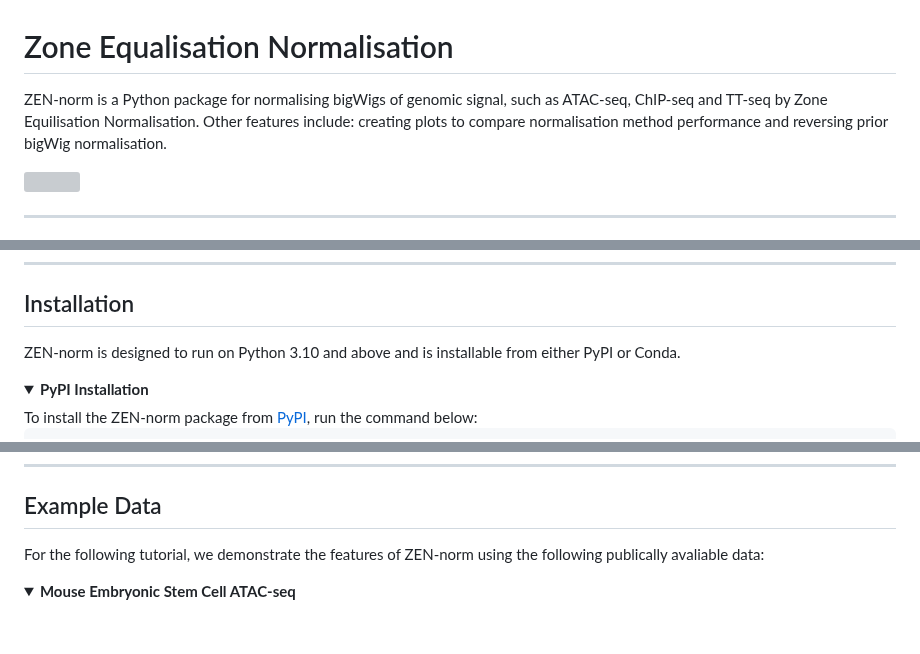
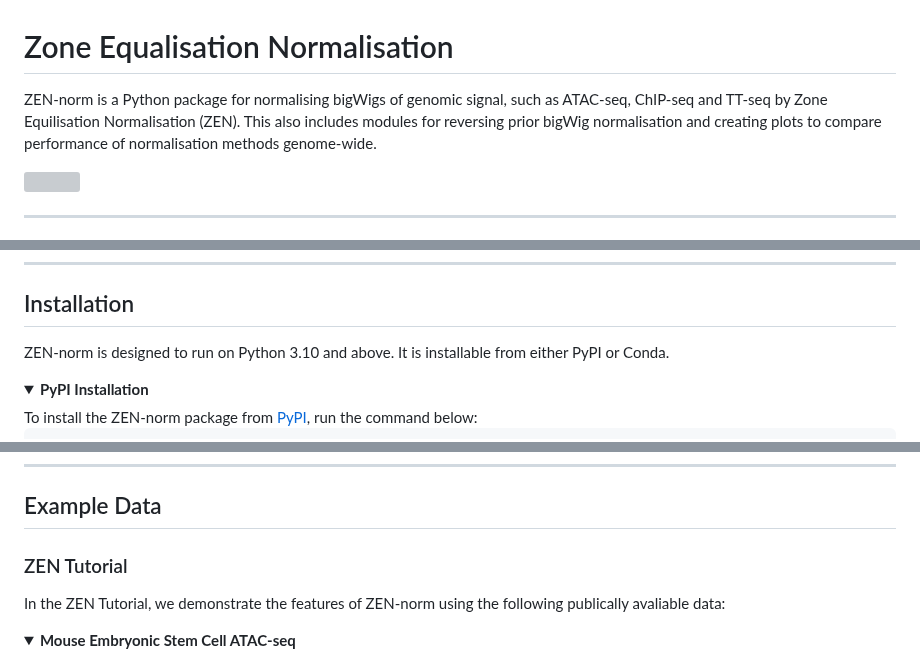
Before and after one commit to Genome-Function-Initiative-Oxford/Zone-Equalisation-Normalisation, a Markdown page: README.md, 3 parts joined by grey strips. Rendered like a GitHub page; blank space fills up the shorter version; grey boxes are pictures that could not be loaded.

```diff
--- a/README.md
+++ b/README.md
@@ -1,6 +1,6 @@
 # Zone Equalisation Normalisation
 
-ZEN-norm is a Python package for normalising bigWigs of genomic signal, such as ATAC-seq, ChIP-seq and TT-seq by Zone Equilisation Normalisation. Other features include: creating plots to compare normalisation method performance and reversing prior bigWig normalisation.
+ZEN-norm is a Python package for normalising bigWigs of genomic signal, such as ATAC-seq, ChIP-seq and TT-seq by Zone Equilisation Normalisation (ZEN). This also includes modules for reversing prior bigWig normalisation and creating plots to compare performance of normalisation methods genome-wide.
 
 <p><img src="https://github.com/Genome-Function-Initiative-Oxford/ZEN-norm/blob/assets/Images/ZEN_Overview_Figure.png" width="100%"></p>
 
@@ -23,7 +23,7 @@ ZEN-norm is a Python package for normalising bigWigs of genomic signal, such as
 
 <a id="installation"></a>
 ## Installation
-ZEN-norm is designed to run on Python 3.10 and above and is installable from either PyPI or Conda.
+ZEN-norm is designed to run on Python 3.10 and above. It is installable from either PyPI or Conda.
 
 <a id=""></a>
 <details open="open">
@@ -58,7 +58,8 @@ conda install zen-norm
 
 <a id="example_data"></a>
 ## Example Data
-For the following tutorial, we demonstrate the features of ZEN-norm using the following publically avaliable data:
+### ZEN Tutorial
+In the <a href="">ZEN Tutorial</a>, we demonstrate the features of ZEN-norm using the following publically avaliable data:
 
 <a id=""></a>
 <details open="open">
```
Also changed, not shown: other parts of README.md (+3 -0 lines).
